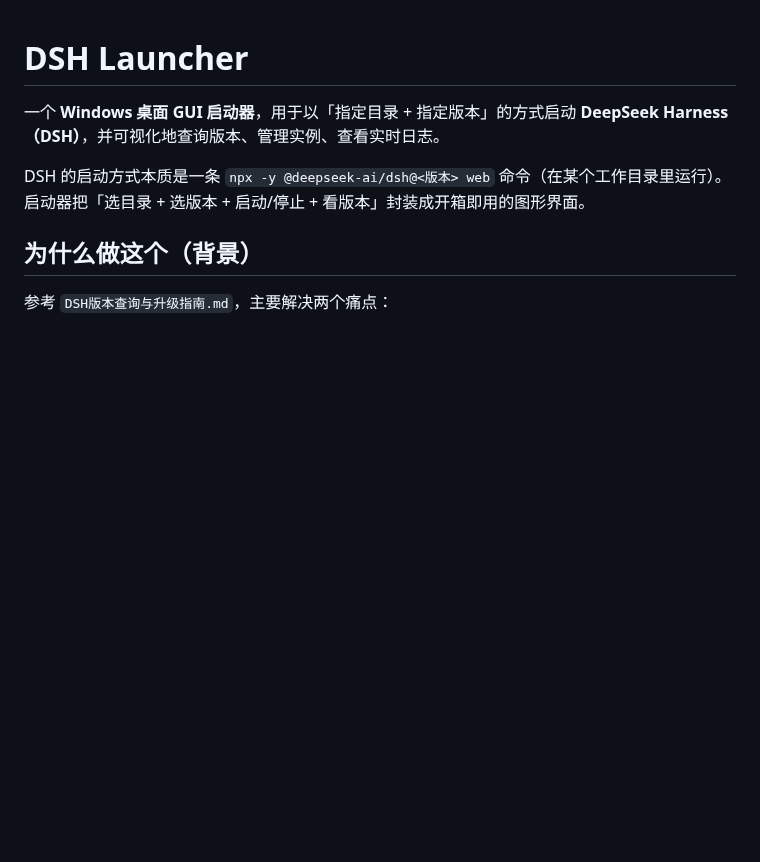
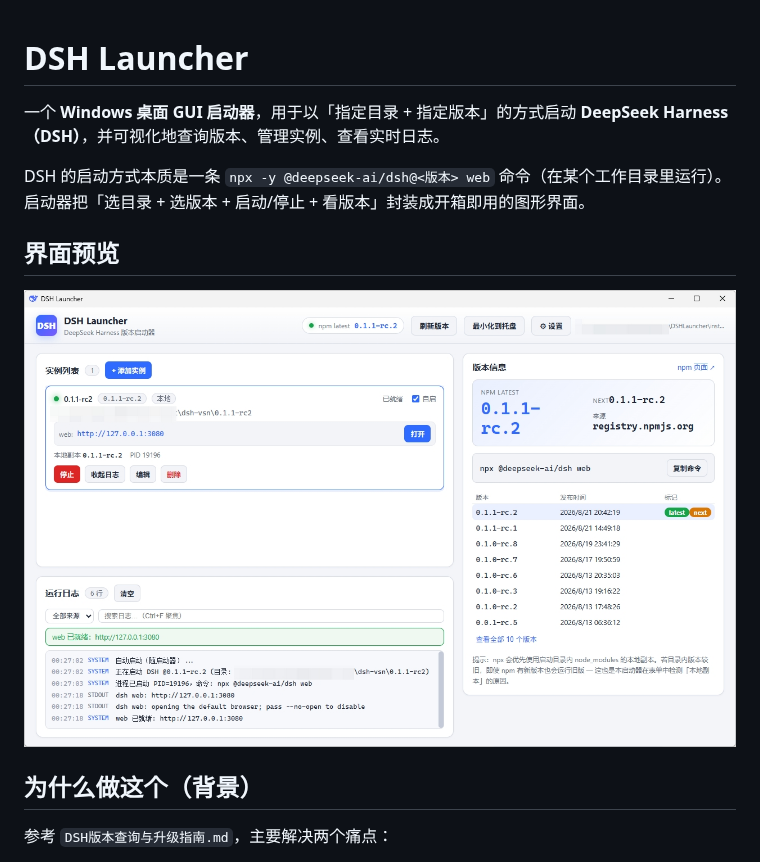
Before and after one commit to wishesl/dsh-launcher, a Markdown page: README.md, the part around the change. Rendered like a GitHub page; pictures changed too: doc/20260826-021209.jpg (added); blank space fills up the shorter version.

Commit message:
docs: README 增加界面预览截图（doc/20260826-021209.jpg）

```diff
--- a/README.md
+++ b/README.md
@@ -5,6 +5,10 @@
 
 DSH 的启动方式本质是一条 `npx -y @deepseek-ai/dsh@<版本> web` 命令（在某个工作目录里运行）。
 启动器把「选目录 + 选版本 + 启动/停止 + 看版本」封装成开箱即用的图形界面。
+
+## 界面预览
+
+![DSH Launcher 主界面](doc/20260826-021209.jpg)
 
 ## 为什么做这个（背景）
 
```
